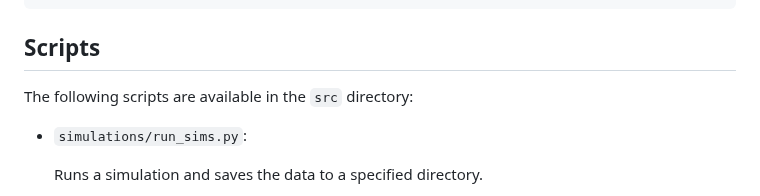
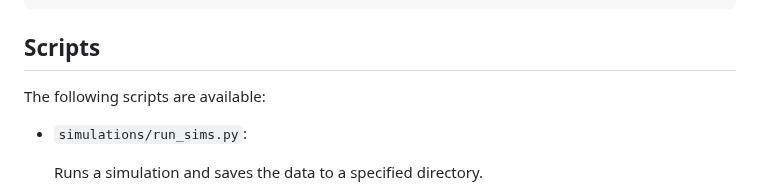
Before and after one commit to VishalJ99/symbolic_distillation, a Markdown page: README.md, the part around the change. GitHub-like rendering.

````diff
--- a/README.md
+++ b/README.md
@@ -21,7 +21,7 @@ source setup.sh
 docker build -t vj279_project .
 ```
 ## Scripts
-The following scripts are available in the `src` directory:
+The following scripts are available:
 - `simulations/run_sims.py`:
 
     Runs a simulation and saves the data to a specified directory.
````
